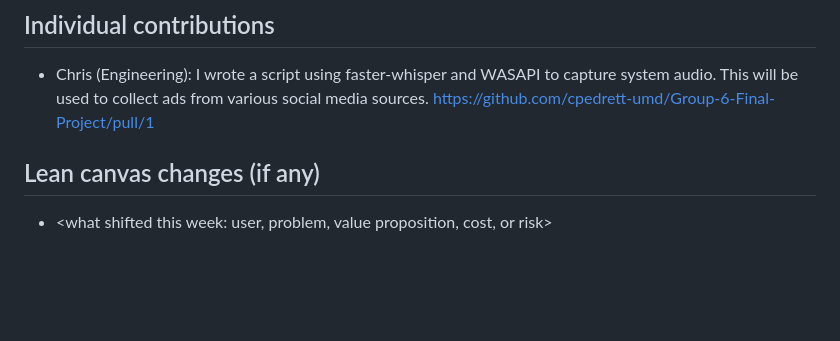
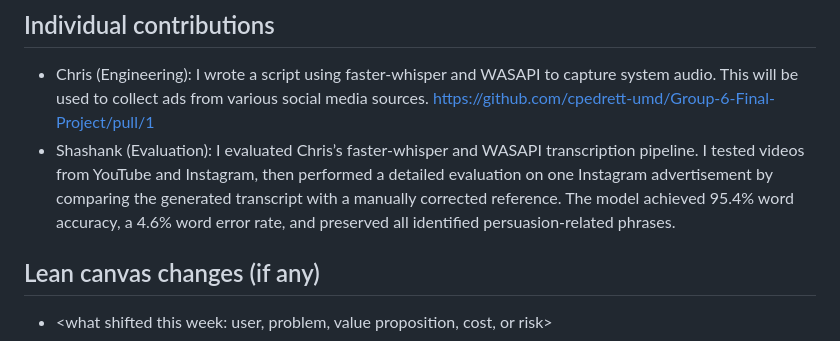
Before and after one commit to cpedrett-umd/Group-6-Final-Project, a Markdown page: weekly_reports/week5.md, the part around the change. GitHub-like rendering; blank space fills up the shorter version.

```diff
--- a/weekly_reports/week5.md
+++ b/weekly_reports/week5.md
@@ -91,6 +91,7 @@ Finish data collection and merge different modalities into 1 dataset of ad text
 
 ## Individual contributions
 - Chris (Engineering): I wrote a script using faster-whisper and WASAPI to capture system audio. This will be used to collect ads from various social media sources. https://github.com/cpedrett-umd/Group-6-Final-Project/pull/1
+- Shashank (Evaluation): I evaluated Chris’s faster-whisper and WASAPI transcription pipeline. I tested videos from YouTube and Instagram, then performed a detailed evaluation on one Instagram advertisement by comparing the generated transcript with a manually corrected reference. The model achieved 95.4% word accuracy, a 4.6% word error rate, and preserved all identified persuasion-related phrases.
 
 ## Lean canvas changes (if any)
 - <what shifted this week: user, problem, value proposition, cost, or risk>
```
